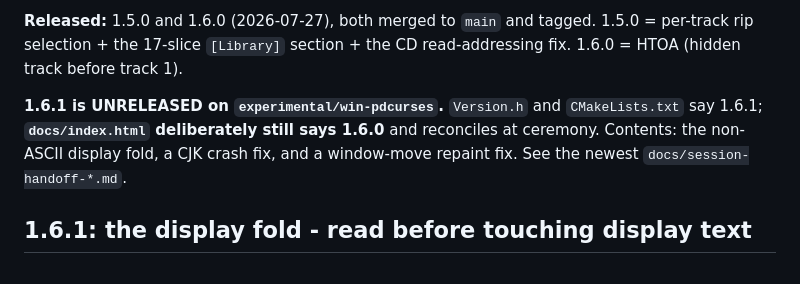
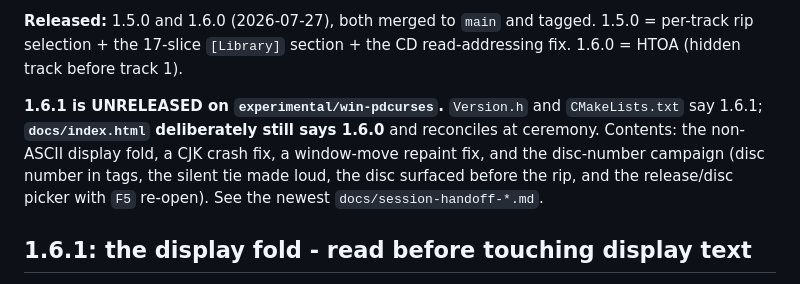
Before and after one commit to RadMageIRL/re-moct, a Markdown page: docs/CLAUDE.md, the part around one of its changes. Drawn GitHub-style.

```diff
--- a/docs/CLAUDE.md
+++ b/docs/CLAUDE.md
@@ -95,8 +134,10 @@ read-addressing fix. 1.6.0 = HTOA (hidden track before track 1).
 
 **1.6.1 is UNRELEASED on `experimental/win-pdcurses`.** `Version.h` and
 `CMakeLists.txt` say 1.6.1; **`docs/index.html` deliberately still says 1.6.0** and
-reconciles at ceremony. Contents: the non-ASCII display fold, a CJK crash fix, and
-a window-move repaint fix. See the newest `docs/session-handoff-*.md`.
+reconciles at ceremony. Contents: the non-ASCII display fold, a CJK crash fix, a
+window-move repaint fix, and the disc-number campaign (disc number in tags, the
+silent tie made loud, the disc surfaced before the rip, and the release/disc
+picker with `F5` re-open). See the newest `docs/session-handoff-*.md`.
 
 ## 1.6.1: the display fold - read before touching display text
 `foldForDisplay` (`include/StringUtils.h`, was `sanitizeForDisplay`). Per codepoint:
```
Also changed, not shown: other parts of docs/CLAUDE.md (+45 -6 lines), docs/session-handoff-2026-08-08-0044.md (added, +282 -0 lines).
